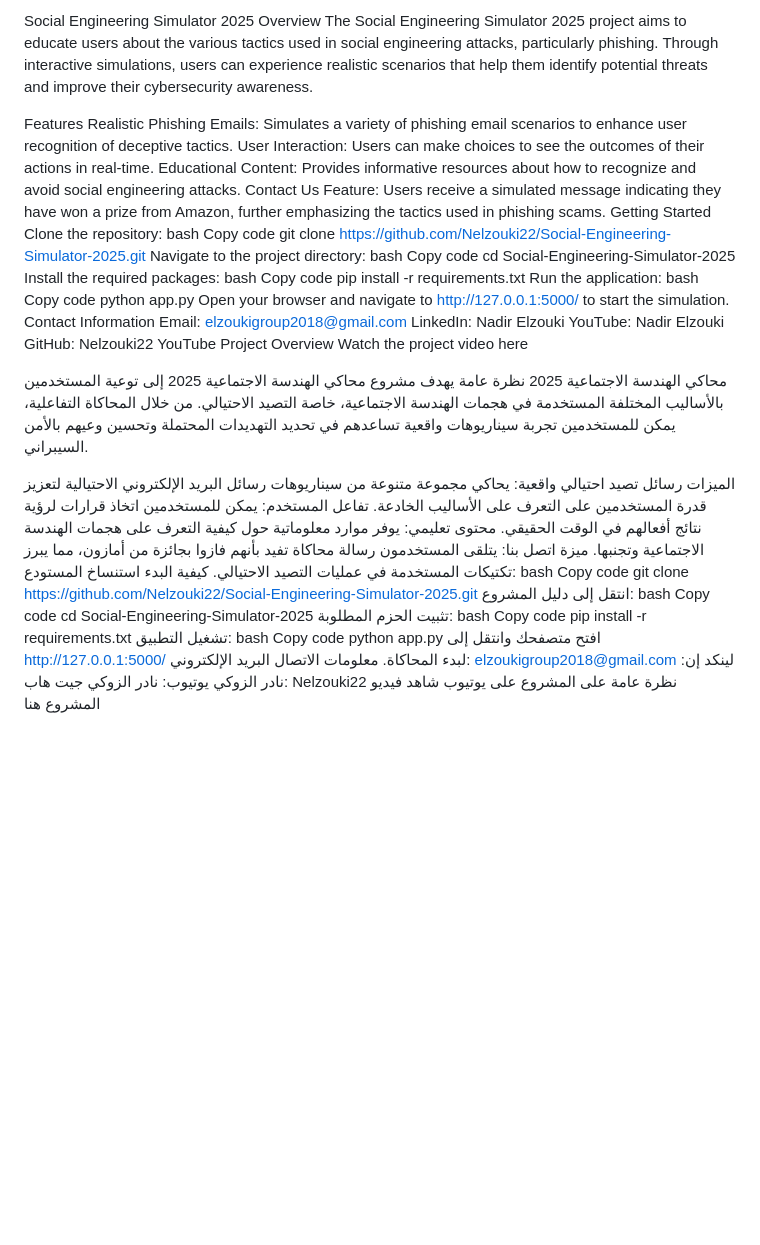
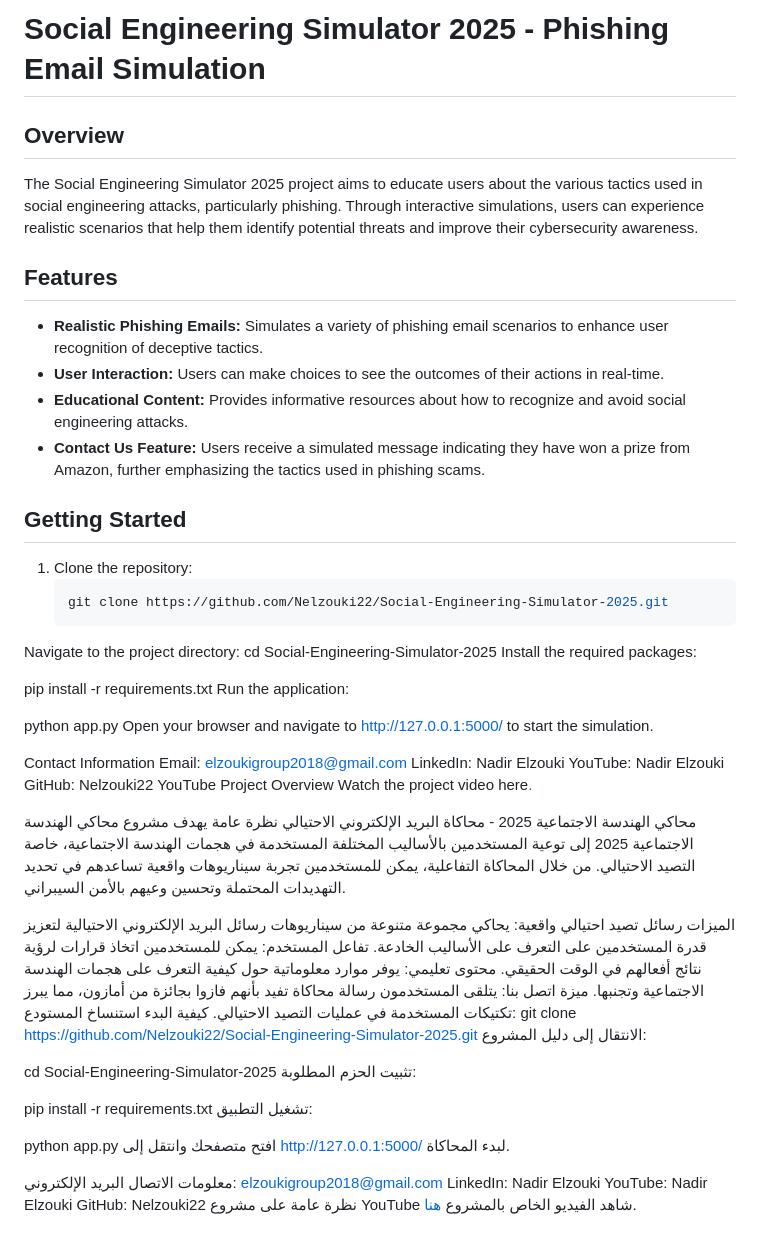
Before and after one commit to Nelzouki22/Social-Engineering-Simulator-2029, a Markdown page: README.md, the part around the change. Rendered like a GitHub page; blank space fills up the shorter version.

````diff
--- a/README.md
+++ b/README.md
@@ -1,39 +1,37 @@
-Social Engineering Simulator 2025
-Overview
+# Social Engineering Simulator 2025 - Phishing Email Simulation
+
+## Overview
 The Social Engineering Simulator 2025 project aims to educate users about the various tactics used in social engineering attacks, particularly phishing. Through interactive simulations, users can experience realistic scenarios that help them identify potential threats and improve their cybersecurity awareness.
 
-Features
-Realistic Phishing Emails: Simulates a variety of phishing email scenarios to enhance user recognition of deceptive tactics.
-User Interaction: Users can make choices to see the outcomes of their actions in real-time.
-Educational Content: Provides informative resources about how to recognize and avoid social engineering attacks.
-Contact Us Feature: Users receive a simulated message indicating they have won a prize from Amazon, further emphasizing the tactics used in phishing scams.
-Getting Started
-Clone the repository:
-bash
-Copy code
-git clone https://github.com/Nelzouki22/Social-Engineering-Simulator-2025.git
+## Features
+- **Realistic Phishing Emails:** Simulates a variety of phishing email scenarios to enhance user recognition of deceptive tactics.
+- **User Interaction:** Users can make choices to see the outcomes of their actions in real-time.
+- **Educational Content:** Provides informative resources about how to recognize and avoid social engineering attacks.
+- **Contact Us Feature:** Users receive a simulated message indicating they have won a prize from Amazon, further emphasizing the tactics used in phishing scams.
+
+## Getting Started
+1. Clone the repository:
+   ```bash
+   git clone https://github.com/Nelzouki22/Social-Engineering-Simulator-2025.git
 Navigate to the project directory:
-bash
-Copy code
 cd Social-Engineering-Simulator-2025
 Install the required packages:
-bash
-Copy code
+
 pip install -r requirements.txt
 Run the application:
-bash
-Copy code
+
 python app.py
 Open your browser and navigate to http://127.0.0.1:5000/ to start the simulation.
+
 Contact Information
 Email: elzoukigroup2018@gmail.com
 LinkedIn: Nadir Elzouki
 YouTube: Nadir Elzouki
 GitHub: Nelzouki22
 YouTube Project Overview
-Watch the project video here
+Watch the project video here[.](https://youtu.be/H3tHcZQqUvA)
 
-محاكي الهندسة الاجتماعية 2025
+محاكي الهندسة الاجتماعية 2025 - محاكاة البريد الإلكتروني الاحتيالي
 نظرة عامة
 يهدف مشروع محاكي الهندسة الاجتماعية 2025 إلى توعية المستخدمين بالأساليب المختلفة المستخدمة في هجمات الهندسة الاجتماعية، خاصة التصيد الاحتيالي. من خلال المحاكاة التفاعلية، يمكن للمستخدمين تجربة سيناريوهات واقعية تساعدهم في تحديد التهديدات المحتملة وتحسين وعيهم بالأمن السيبراني.
 
@@ -44,26 +42,23 @@ Watch the project video here
 ميزة اتصل بنا: يتلقى المستخدمون رسالة محاكاة تفيد بأنهم فازوا بجائزة من أمازون، مما يبرز تكتيكات المستخدمة في عمليات التصيد الاحتيالي.
 كيفية البدء
 استنساخ المستودع:
-bash
-Copy code
 git clone https://github.com/Nelzouki22/Social-Engineering-Simulator-2025.git
-انتقل إلى دليل المشروع:
-bash
-Copy code
+الانتقال إلى دليل المشروع:
+
 cd Social-Engineering-Simulator-2025
 تثبيت الحزم المطلوبة:
-bash
-Copy code
+
 pip install -r requirements.txt
 تشغيل التطبيق:
-bash
-Copy code
+
+
 python app.py
 افتح متصفحك وانتقل إلى http://127.0.0.1:5000/ لبدء المحاكاة.
+
 معلومات الاتصال
 البريد الإلكتروني: elzoukigroup2018@gmail.com
-لينكد إن: نادر الزوكي
-يوتيوب: نادر الزوكي
-جيت هاب: Nelzouki22
-نظرة عامة على المشروع على يوتيوب
-شاهد فيديو المشروع هنا
+LinkedIn: Nadir Elzouki
+YouTube: Nadir Elzouki
+GitHub: Nelzouki22
+نظرة عامة على مشروع YouTube
+شاهد الفيديو الخاص بالمشروع [هنا](https://youtu.be/H3tHcZQqUvA).
````
